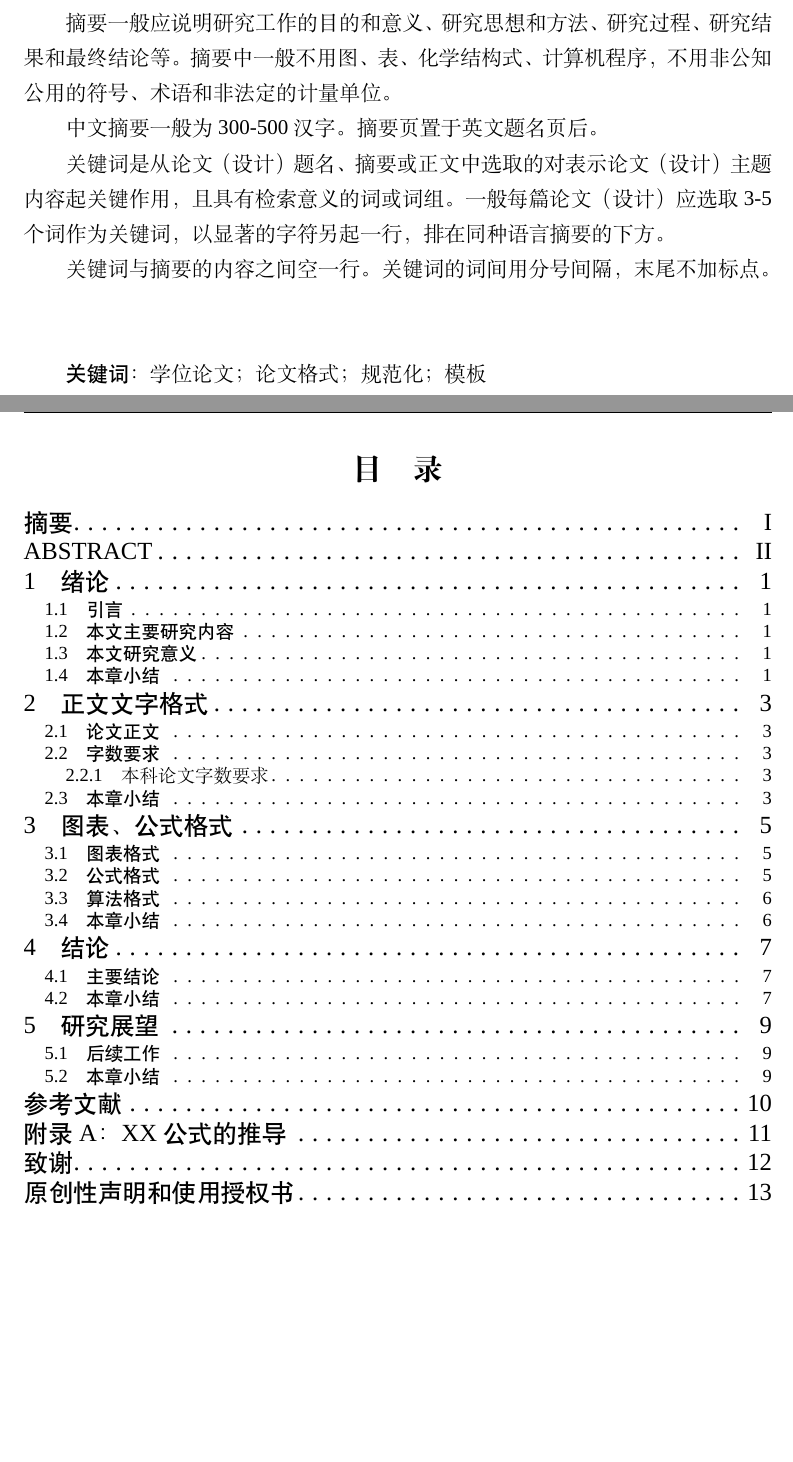
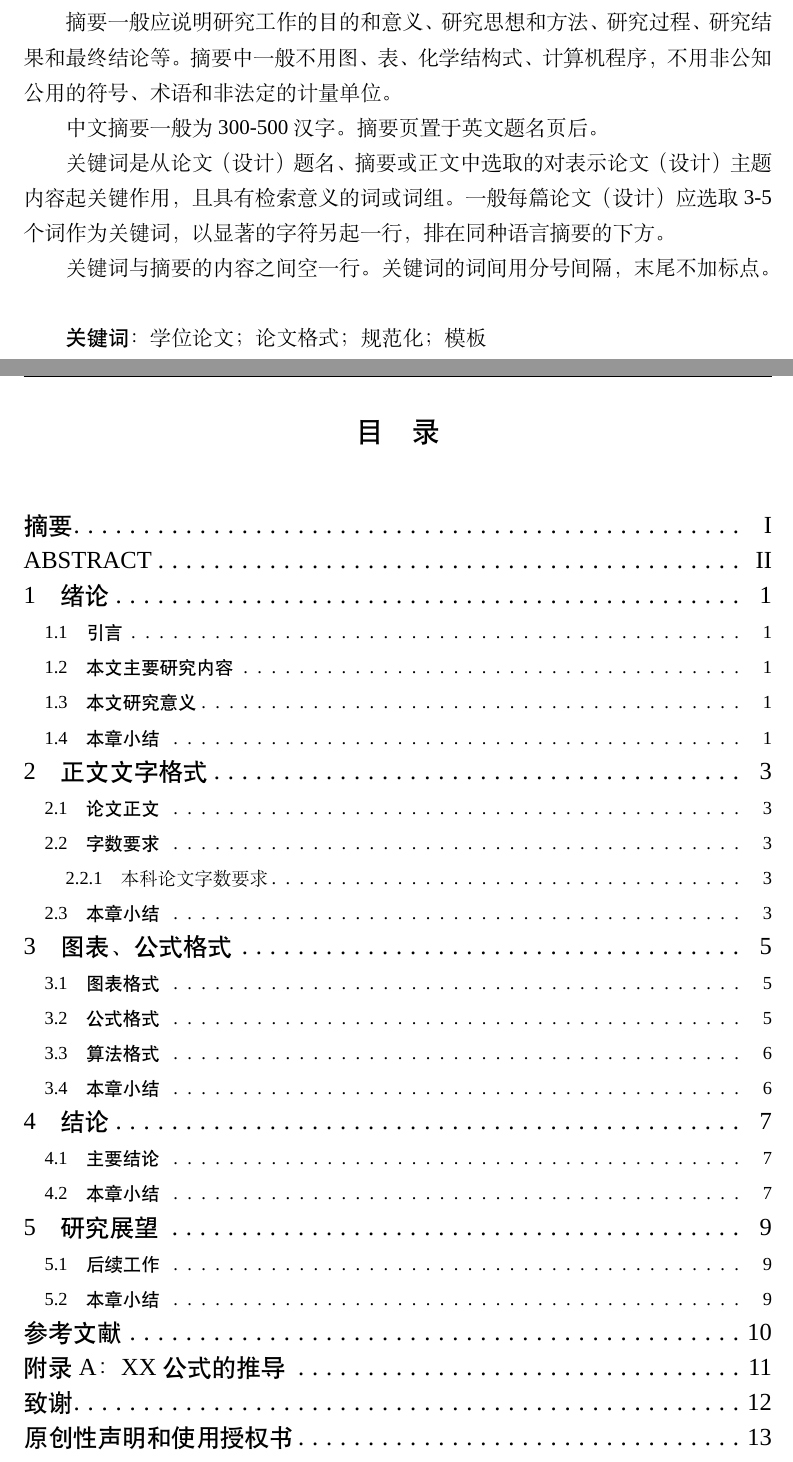
Before and after one commit to CQULeaf/CQU_Undergraduate_Thesis_LaTeX_Template, a LaTeX document (main.tex, which reads config/packages.tex, config/styles.tex, content/abstract.tex): two parts of pages 3 and 5 of 19, joined at a grey line, cut so that both start at the same text, the shorter picture padded with empty space. Compiled offline with XeLaTeX; a missing font is replaced by an installed copy or a similar font.

Commit message:
修正一些细节问题

```diff
--- a/config/packages.tex
+++ b/config/packages.tex
@@ -20,6 +20,7 @@
 \usepackage{graphicx}
 \usepackage{booktabs}
 \usepackage{multirow}
+\usepackage{etoolbox}
 \usepackage[font=small,labelsep=none]{caption}
 \captionsetup{font={small},labelsep=quad}
 
--- a/config/styles.tex
+++ b/config/styles.tex
@@ -5,22 +5,32 @@
 \newcommand{\thesisbodyfont}{\songti\fontsize{12pt}{20pt}\selectfont}
 
 \titleformat{\section}{\heiti\zihao{3}\centering}{\thesection}{0.5em}{}[]
+\titlespacing{\section}{0pt}{\baselineskip}{\baselineskip}
 \titleformat{\subsection}{\heiti\zihao{-3}}{\thesubsection}{0.5em}{}[]
+\titlespacing{\subsection}{0pt}{\baselineskip}{0pt}
 \titleformat{\subsubsection}{\heiti\zihao{4}}{\thesubsubsection}{0.5em}{}[]
 \titlespacing{\subsubsection}{0pt}{0pt}{0pt}
 
+\newif\ifthesisskiptablefont
+\AtBeginEnvironment{tabular}{\ifthesisskiptablefont\else\zihao{5}\fi}
+\AtBeginEnvironment{tabular*}{\ifthesisskiptablefont\else\zihao{5}\fi}
+
 % 目录样式
-\titlecontents{section}[0pt]{\addvspace{0pt}\filright\heiti\zihao{4}}
+\newcommand{\thesistocsectionfont}{\heiti\fontsize{14pt}{20pt}\selectfont}
+\newcommand{\thesistocsubsectionfont}{\heiti\fontsize{10.5pt}{20pt}\selectfont}
+\newcommand{\thesistocsubsubsectionfont}{\songti\fontsize{10.5pt}{20pt}\selectfont}
+
+\titlecontents{section}[0pt]{\addvspace{0pt}\filright\thesistocsectionfont}
                {\contentspush{\thecontentslabel \quad}}
                {}
                {\titlerule*[8pt]{.}\contentspage}
 
-\titlecontents{subsection}[1em]{\addvspace{0pt}\filright\heiti\zihao{5}}
+\titlecontents{subsection}[1em]{\addvspace{0pt}\filright\thesistocsubsectionfont}
                {\contentspush{\thecontentslabel \quad}}
                {}
                {\titlerule*[8pt]{.}\contentspage}
 
-\titlecontents{subsubsection}[2em]{\addvspace{0pt}\filright\songti\zihao{5}}
+\titlecontents{subsubsection}[2em]{\addvspace{0pt}\filright\thesistocsubsubsectionfont}
                {\contentspush{\thecontentslabel \quad}}
                {}
                {\titlerule*[8pt]{.}\contentspage}
@@ -91,6 +101,7 @@
   filecolor=black,
   urlcolor=black
 }
+\urlstyle{same}
 
 % 伪代码样式
 \renewcommand{\algorithmcfname}{算法}
--- a/content/abstract.tex
+++ b/content/abstract.tex
@@ -11,7 +11,7 @@
 摘要一般应说明研究工作的目的和意义、研究思想和方法、研究过程、研究结果和最终结论等。摘要中一般不用图、表、化学结构式、计算机程序，不用非公知公用的符号、术语和非法定的计量单位。\par
 中文摘要一般为300-500汉字。摘要页置于英文题名页后。\par
 关键词是从论文（设计）题名、摘要或正文中选取的对表示论文（设计）主题内容起关键作用，且具有检索意义的词或词组。一般每篇论文（设计）应选取3-5个词作为关键词，以显著的字符另起一行，排在同种语言摘要的下方。\par
-关键词与摘要的内容之间空一行。关键词的词间用分号间隔，末尾不加标点。\\
+关键词与摘要的内容之间空一行。关键词的词间用分号间隔，末尾不加标点。
 
 ~\\
 \hspace*{2em}{\heiti \zihao{-4}关键词}：学位论文；论文格式；规范化；模板\\
--- a/content/toc.tex
+++ b/content/toc.tex
@@ -1,8 +1,12 @@
 % 目录
 \thesisfrontmatterpage{目录}
 
-\renewcommand\contentsname{{目\quad 录}}
+\begin{center}
+\heiti\zihao{3} 目\quad 录
+\end{center}
 
-\begin{center}
-{\tableofcontents}
-\end{center}
+\vspace{\baselineskip}
+
+\makeatletter
+\@starttoc{toc}
+\makeatother
```
Also changed, not shown: content/abstract_en.tex (+1 -1 lines), content/cover.tex (+2 -0 lines), main.pdf (added).
